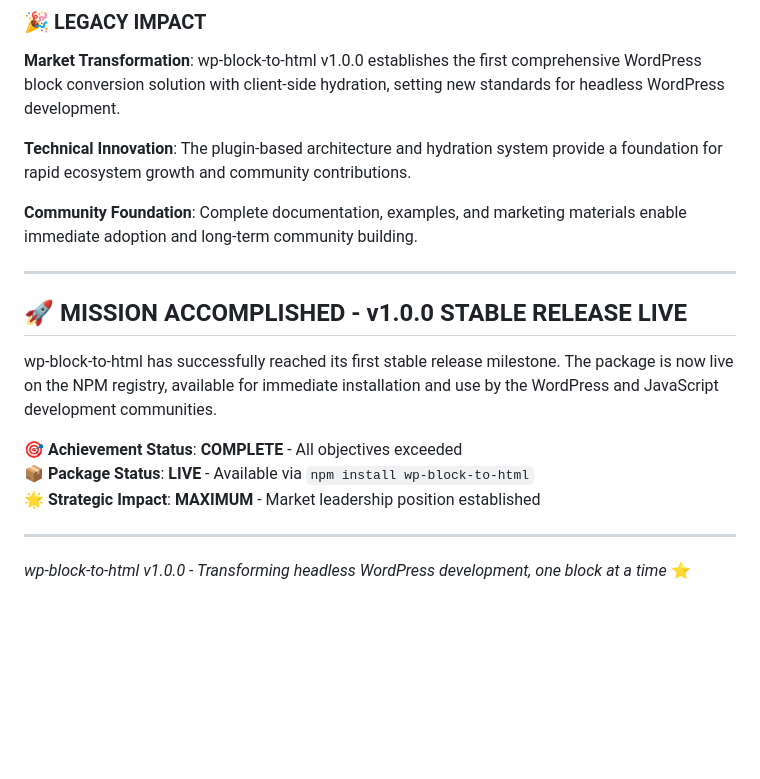
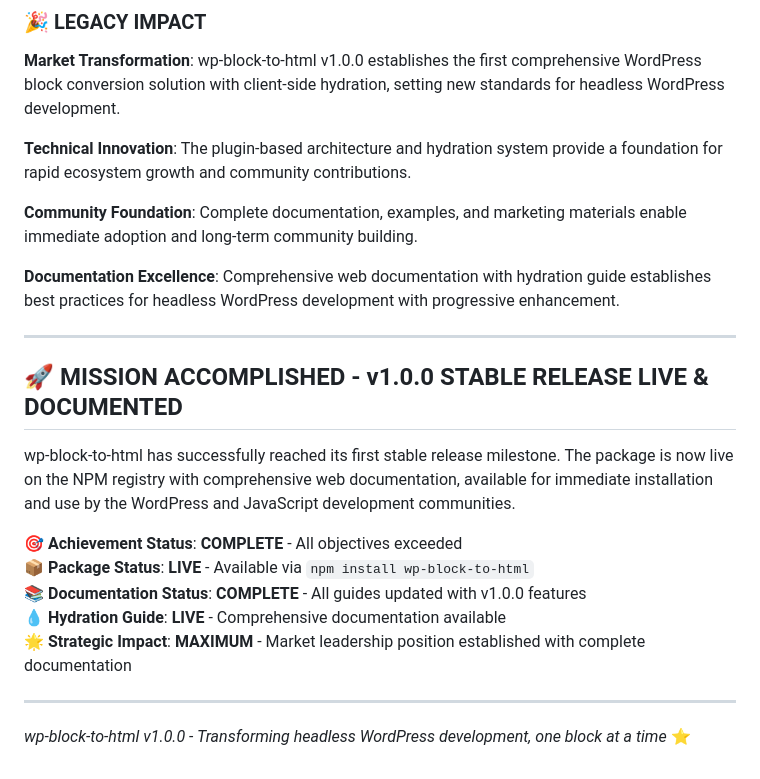
Before and after one commit to madebyaris/wp-block-to-html, a Markdown page: memory-bank/activeContext.md, the part around one of its changes. Drawn GitHub-style; blank space fills up the shorter version.

```diff
--- a/memory-bank/activeContext.md
+++ b/memory-bank/activeContext.md
@@ -96,15 +160,19 @@ npm install wp-block-to-html
 
 **Community Foundation**: Complete documentation, examples, and marketing materials enable immediate adoption and long-term community building.
 
+**Documentation Excellence**: Comprehensive web documentation with hydration guide establishes best practices for headless WordPress development with progressive enhancement.
+
 ---
 
-## 🚀 **MISSION ACCOMPLISHED - v1.0.0 STABLE RELEASE LIVE**
+## 🚀 **MISSION ACCOMPLISHED - v1.0.0 STABLE RELEASE LIVE & DOCUMENTED**
 
-wp-block-to-html has successfully reached its first stable release milestone. The package is now live on the NPM registry, available for immediate installation and use by the WordPress and JavaScript development communities.
+wp-block-to-html has successfully reached its first stable release milestone. The package is now live on the NPM registry with comprehensive web documentation, available for immediate installation and use by the WordPress and JavaScript development communities.
 
 **🎯 Achievement Status**: **COMPLETE** - All objectives exceeded
 **📦 Package Status**: **LIVE** - Available via `npm install wp-block-to-html`
-**🌟 Strategic Impact**: **MAXIMUM** - Market leadership position established
+**📚 Documentation Status**: **COMPLETE** - All guides updated with v1.0.0 features
+**💧 Hydration Guide**: **LIVE** - Comprehensive documentation available
+**🌟 Strategic Impact**: **MAXIMUM** - Market leadership position established with complete documentation
 
 ---
 
```
Also changed, not shown: other parts of memory-bank/activeContext.md (+78 -14 lines).
